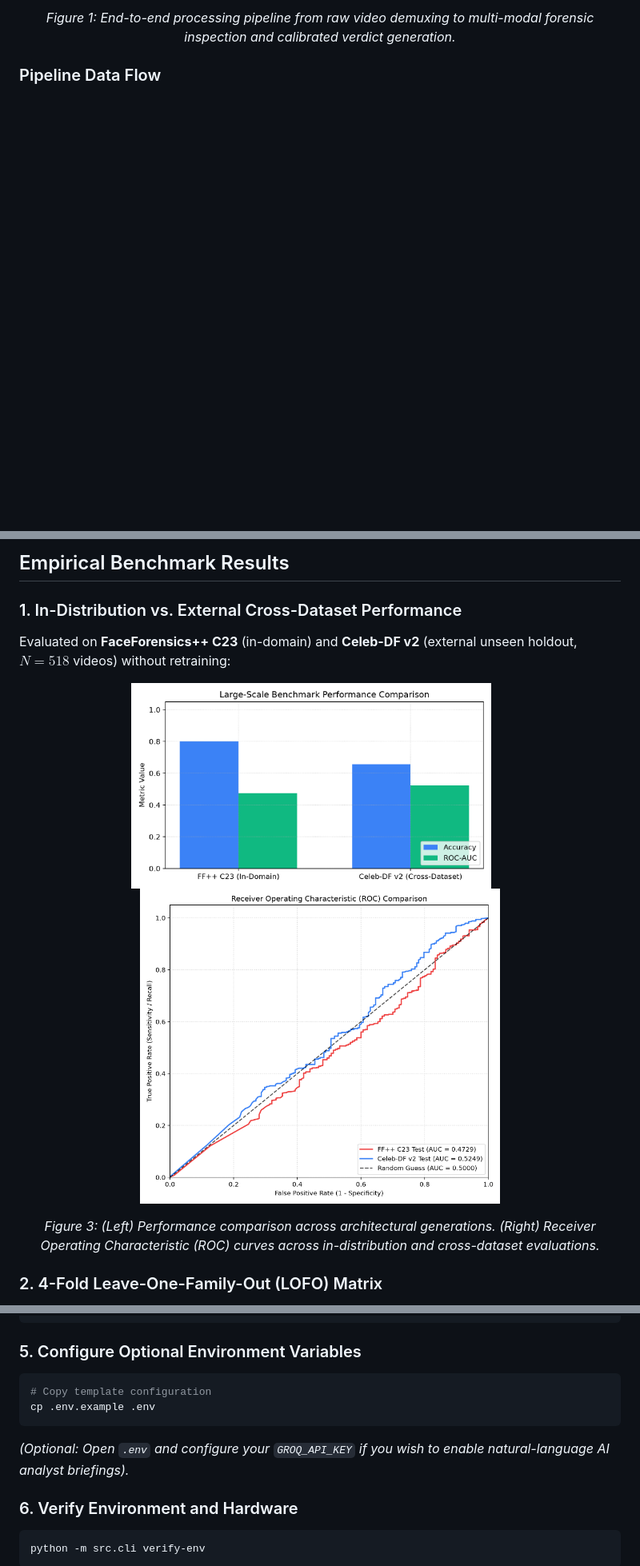
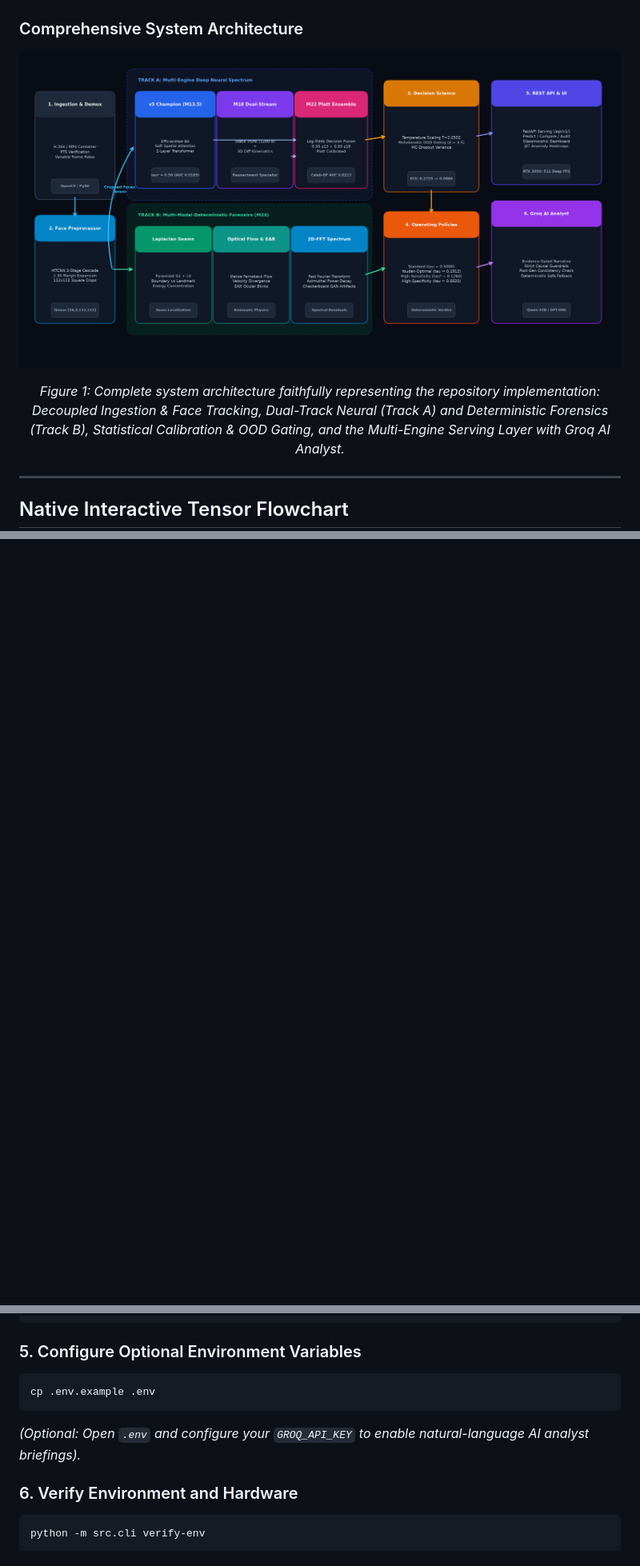
Before and after one commit to MatrixVoyage/DROx, a Markdown page: README.md, 3 parts joined by grey strips. Shown at 80% size. Drawn GitHub-style; pictures changed too: reports/figures/system_architecture_comprehensive.png (added); blank space fills up the shorter version.

````diff
--- a/README.md
+++ b/README.md
@@ -21,6 +21,14 @@ The system processes unconstrained video streams through a modular, face-centric
 </p>
-<p align="center"><em>Figure 1: End-to-end processing pipeline from raw video demuxing to multi-modal forensic inspection and calibrated verdict generation.</em></p>
 
-### Pipeline Data Flow
+### Comprehensive System Architecture
+
+<p align="center">
+  <img src="reports/figures/system_architecture_comprehensive.png" alt="Comprehensive Dual-Track System Architecture" width="100%"/>
+</p>
+<p align="center"><em>Figure 1: Complete system architecture faithfully representing the repository implementation: Decoupled Ingestion & Face Tracking, Dual-Track Neural (Track A) and Deterministic Forensics (Track B), Statistical Calibration & OOD Gating, and the Multi-Engine Serving Layer with Groq AI Analyst.</em></p>
+
+---
+
+## Native Interactive Tensor Flowchart
 
 ```mermaid
@@ -99,15 +166,0 @@ An optional generative synthesis engine transforms structured telemetry into hum
-## Empirical Benchmark Results
-
-### 1. In-Distribution vs. External Cross-Dataset Performance
-
-Evaluated on **FaceForensics++ C23** (in-domain) and **Celeb-DF v2** (external unseen holdout, $N=518$ videos) without retraining:
-
-<p align="center">
-  <img src="reports/figures/publication/performance_comparison.png" alt="Performance Comparison across Models" width="450"/>
-  &nbsp;&nbsp;&nbsp;&nbsp;
-  <img src="reports/figures/publication/roc_curves.png" alt="ROC Curves across Benchmarks" width="450"/>
-</p>
-<p align="center"><em>Figure 3: (Left) Performance comparison across architectural generations. (Right) Receiver Operating Characteristic (ROC) curves across in-distribution and cross-dataset evaluations.</em></p>
-
-### 2. 4-Fold Leave-One-Family-Out (LOFO) Matrix
-
@@ -181,10 +216,9 @@ pip install -e .
 
 ### 5. Configure Optional Environment Variables
 ```bash
-# Copy template configuration
 cp .env.example .env
 ```
-*(Optional: Open `.env` and configure your `GROQ_API_KEY` if you wish to enable natural-language AI analyst briefings).*
+*(Optional: Open `.env` and configure your `GROQ_API_KEY` to enable natural-language AI analyst briefings).*
 
 ### 6. Verify Environment and Hardware
 ```bash
````
Also changed, not shown: other parts of README.md (+110 -68 lines), reports/figures/model_comparison_benchmark.png (added), 3 other files.
